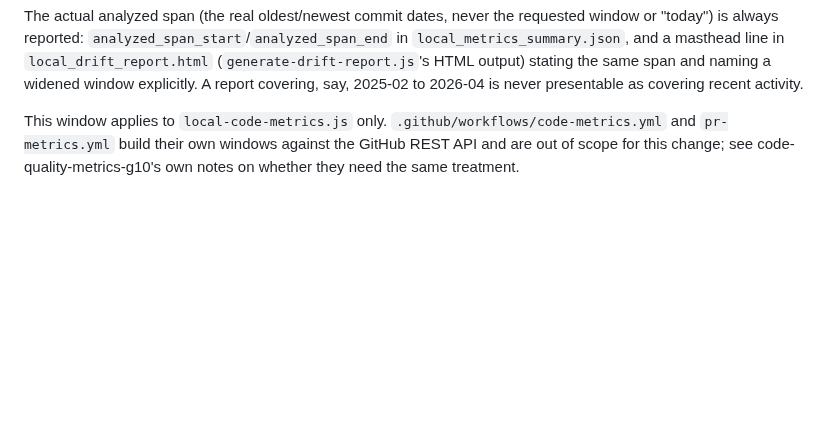
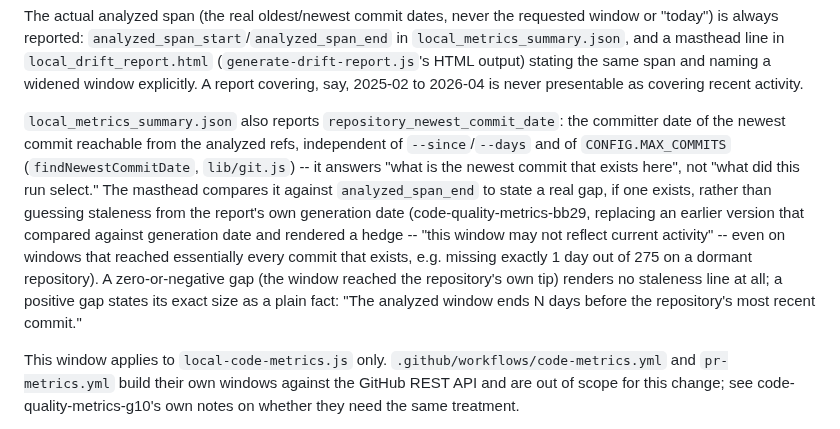
Before and after one commit to stride-nyc/code-quality-metrics, a Markdown page: CLAUDE.md, the part around the change. Drawn GitHub-style; blank space fills up the shorter version.

Commit message:
docs: describe repository_newest_commit_date and the revised staleness line
code-quality-metrics-bb29: CLAUDE.md documented analyzed_span_start/end but
said nothing about how staleness is computed, and the field it used to be
computed from (analysis_date) no longer feeds that computation. Adds one new
paragraph, right after the existing analyzed-span paragraph, describing the
new repository_newest_commit_date field and the corrected masthead behavior:
zero-or-negative gap renders nothing, a positive gap states its exact size.

```diff
--- a/CLAUDE.md
+++ b/CLAUDE.md
@@ -58,6 +58,19 @@ The actual analyzed span (the real oldest/newest commit dates, never the request
 (`generate-drift-report.js`'s HTML output) stating the same span and naming a widened window
 explicitly. A report covering, say, 2025-02 to 2026-04 is never presentable as covering
 recent activity.
+
+`local_metrics_summary.json` also reports `repository_newest_commit_date`: the committer date
+of the newest commit reachable from the analyzed refs, independent of `--since`/`--days` and of
+`CONFIG.MAX_COMMITS` (`findNewestCommitDate`, `lib/git.js`) -- it answers "what is the newest
+commit that exists here", not "what did this run select." The masthead compares it against
+`analyzed_span_end` to state a real gap, if one exists, rather than guessing staleness from the
+report's own generation date (code-quality-metrics-bb29, replacing an earlier version that
+compared against generation date and rendered a hedge -- "this window may not reflect current
+activity" -- even on windows that reached essentially every commit that exists, e.g. missing
+exactly 1 day out of 275 on a dormant repository). A zero-or-negative gap (the window reached
+the repository's own tip) renders no staleness line at all; a positive gap states its exact
+size as a plain fact: "The analyzed window ends N days before the repository's most recent
+commit."
 
 This window applies to `local-code-metrics.js` only. `.github/workflows/code-metrics.yml` and
 `pr-metrics.yml` build their own windows against the GitHub REST API and are out of scope for
```
